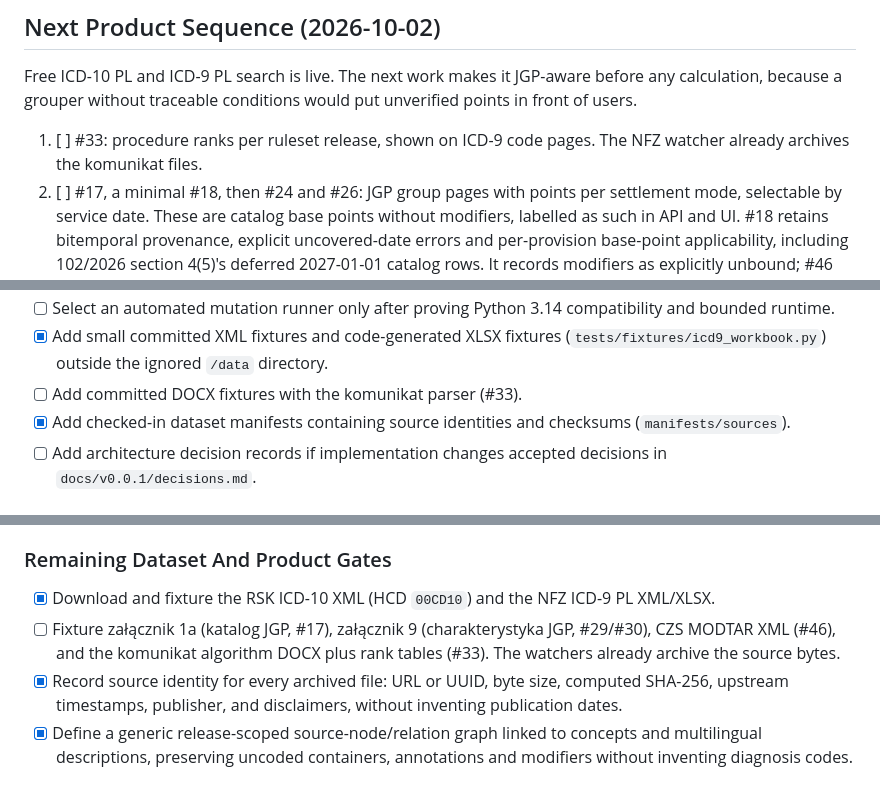
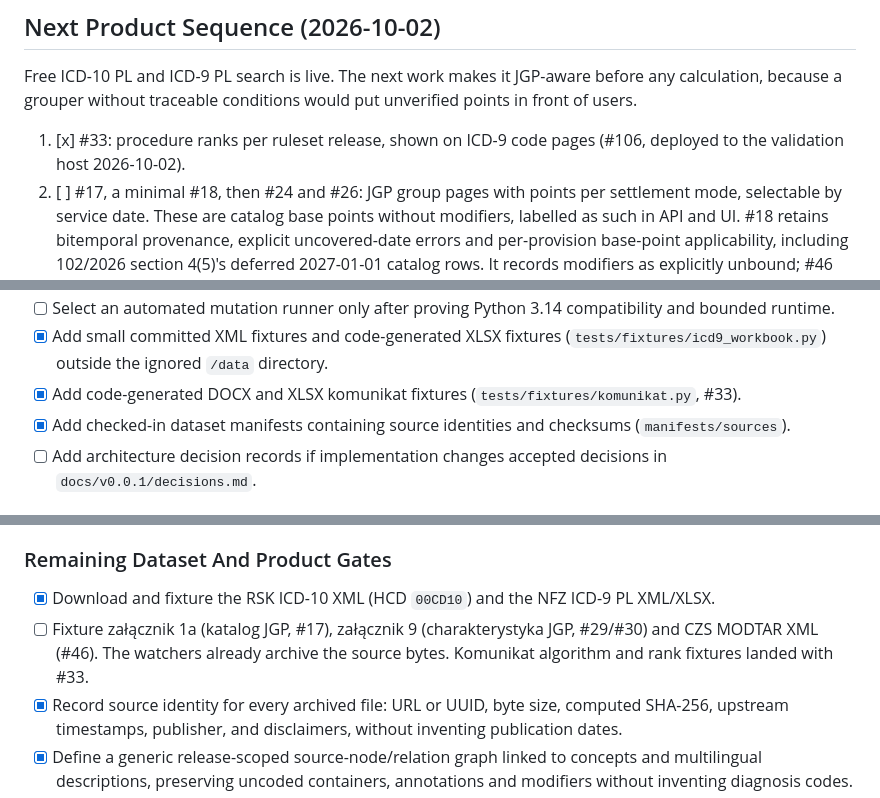
Before and after one commit to krzysztofbury/minos-health, a Markdown page: TODO.md, 3 parts joined by grey strips. Drawn GitHub-style.

Commit message:
Mark procedure ranks delivered in TODO (#107)
Claude-Session: https://claude.ai/code/session_01RWrXTPT1UYW3DmQvEpS1da

```diff
--- a/TODO.md
+++ b/TODO.md
@@ -49,8 +49,8 @@ Free ICD-10 PL and ICD-9 PL search is live. The next work makes it JGP-aware
 before any calculation, because a grouper without traceable conditions would
 put unverified points in front of users.
 
-1. [ ] #33: procedure ranks per ruleset release, shown on ICD-9 code pages.
-       The NFZ watcher already archives the komunikat files.
+1. [x] #33: procedure ranks per ruleset release, shown on ICD-9 code pages
+       (#106, deployed to the validation host 2026-10-02).
 2. [ ] #17, a minimal #18, then #24 and #26: JGP group pages with points per
        settlement mode, selectable by service date. These are catalog base
        points without modifiers, labelled as such in API and UI. #18 retains
@@ -293,7 +293,8 @@ UI remain the baseline.
       compatibility and bounded runtime.
 - [x] Add small committed XML fixtures and code-generated XLSX fixtures
       (`tests/fixtures/icd9_workbook.py`) outside the ignored `/data` directory.
-- [ ] Add committed DOCX fixtures with the komunikat parser (#33).
+- [x] Add code-generated DOCX and XLSX komunikat fixtures
+      (`tests/fixtures/komunikat.py`, #33).
 - [x] Add checked-in dataset manifests containing source identities and
       checksums (`manifests/sources`).
 - [ ] Add architecture decision records if implementation changes accepted
@@ -326,8 +327,8 @@ UI remain the baseline.
 - [x] Download and fixture the RSK ICD-10 XML (HCD `00CD10`) and the NFZ ICD-9
       PL XML/XLSX.
 - [ ] Fixture załącznik 1a (katalog JGP, #17), załącznik 9 (charakterystyka
-      JGP, #29/#30), CZS MODTAR XML (#46), and the komunikat algorithm DOCX
-      plus rank tables (#33). The watchers already archive the source bytes.
+      JGP, #29/#30) and CZS MODTAR XML (#46). The watchers already archive the
+      source bytes. Komunikat algorithm and rank fixtures landed with #33.
 - [x] Record source identity for every archived file: URL or UUID, byte size,
       computed SHA-256, upstream timestamps, publisher, and disclaimers, without
       inventing publication dates.
```
